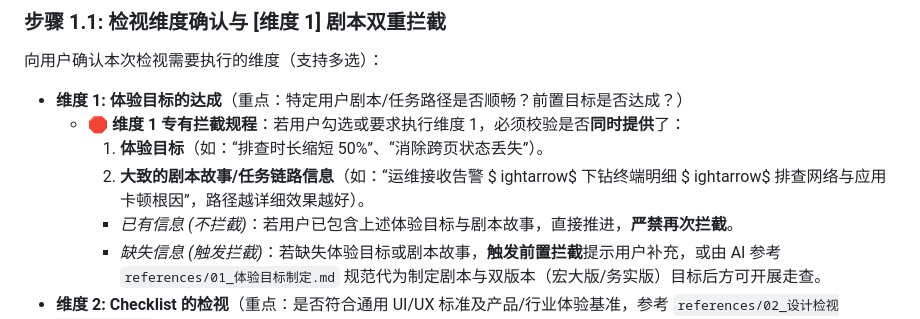
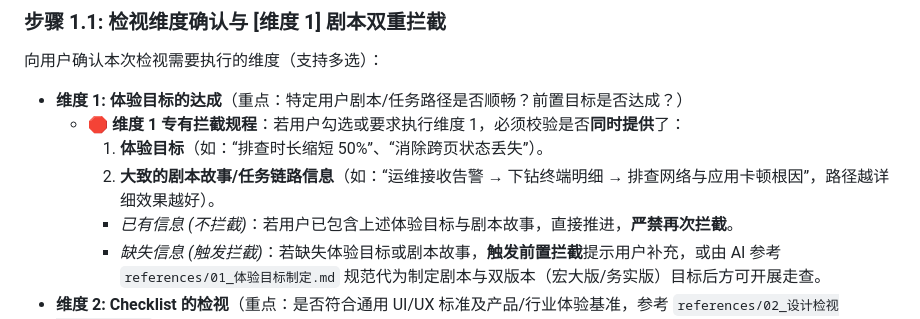
Before and after one commit to wangjue2026/skill-design-review, a Markdown page: SKILL.md, the part around the change. Drawn GitHub-style.

Commit message:
fix(skill): 修复 SKILL.md 箭头转义字符

```diff
--- a/SKILL.md
+++ b/SKILL.md
@@ -48,9 +48,7 @@ AI **绝对不能机械地仅匹配 `browser_subagent` 字符串**，而是必
 - **维度 1: 体验目标的达成**（重点：特定用户剧本/任务路径是否顺畅？前置目标是否达成？）
   - 🛑 **维度 1 专有拦截规程**：若用户勾选或要求执行维度 1，必须校验是否**同时提供**了：
     1. **体验目标**（如：“排查时长缩短 50%”、“消除跨页状态丢失”）。
-    2. **大致的剧本故事/任务链路信息**（如：“运维接收告警 $
-ightarrow$ 下钻终端明细 $
-ightarrow$ 排查网络与应用卡顿根因”，路径越详细效果越好）。
+    2. **大致的剧本故事/任务链路信息**（如：“运维接收告警 → 下钻终端明细 → 排查网络与应用卡顿根因”，路径越详细效果越好）。
     - *已有信息 (不拦截)*：若用户已包含上述体验目标与剧本故事，直接推进，**严禁再次拦截**。
     - *缺失信息 (触发拦截)*：若缺失体验目标或剧本故事，**触发前置拦截**提示用户补充，或由 AI 参考 `references/01_体验目标制定.md` 规范代为制定剧本与双版本（宏大版/务实版）目标后方可开展走查。
 - **维度 2: Checklist 的检视**（重点：是否符合通用 UI/UX 标准及产品/行业体验基准，参考 `references/02_设计检视Checklist.md`）
```
